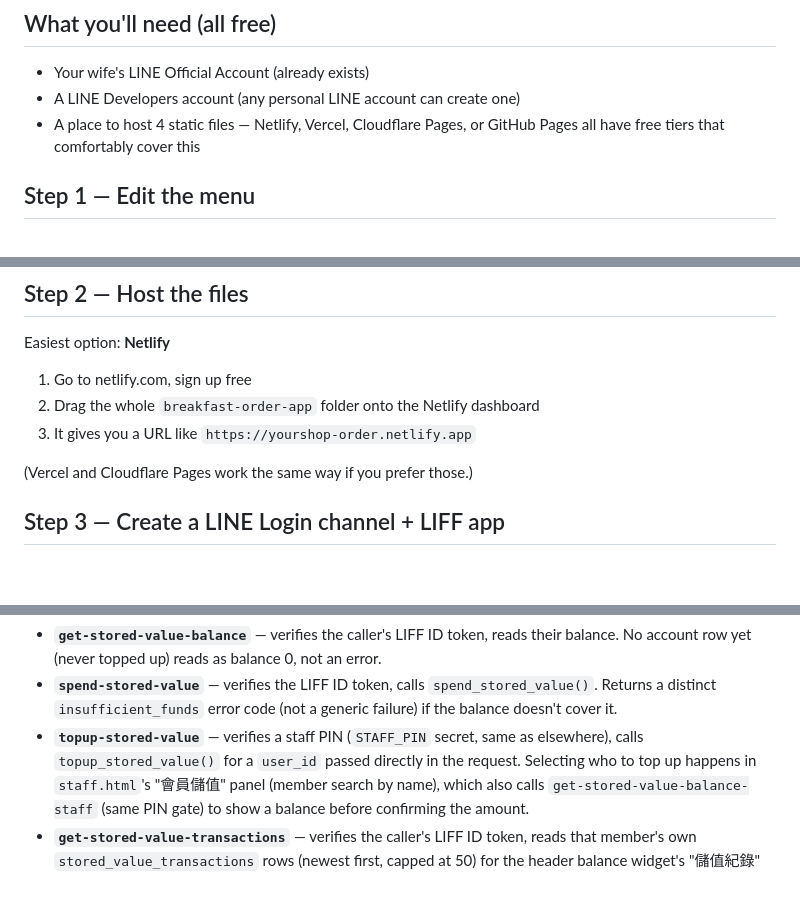
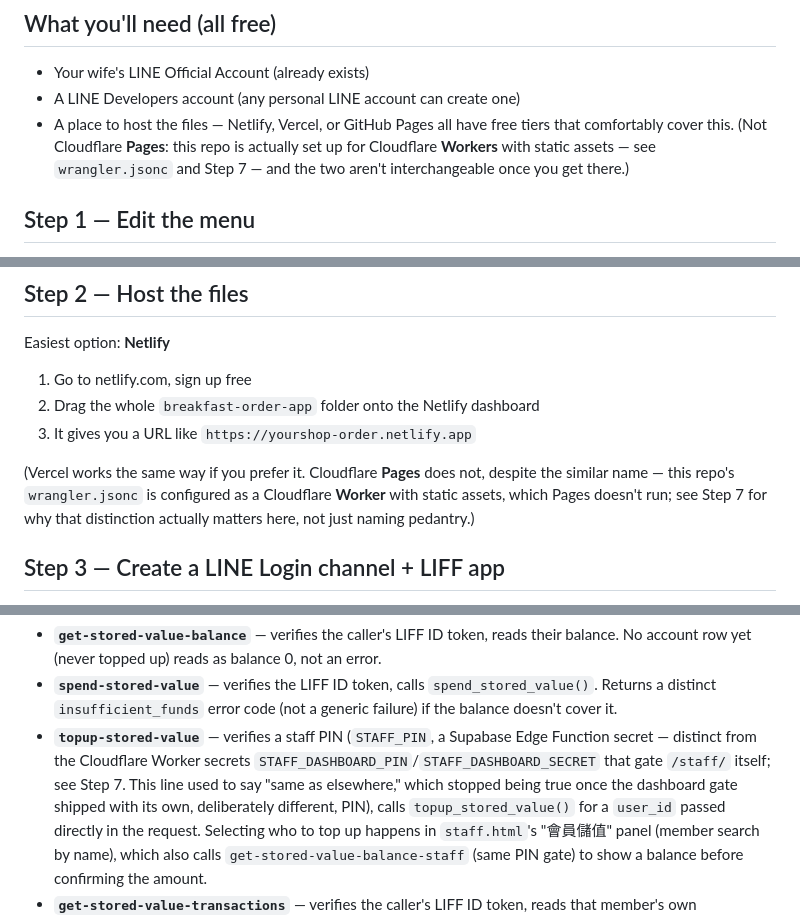
Before and after one commit to tcjabc/lovebreakfastshop, a Markdown page: README.md, 3 parts joined by grey strips. Drawn GitHub-style; blank space fills up the shorter version.

```diff
--- a/README.md
+++ b/README.md
@@ -9,8 +9,11 @@ custom domain.
 
 - Your wife's LINE Official Account (already exists)
 - A LINE Developers account (any personal LINE account can create one)
-- A place to host 4 static files — Netlify, Vercel, Cloudflare Pages, or
-  GitHub Pages all have free tiers that comfortably cover this
+- A place to host the files — Netlify, Vercel, or GitHub Pages all have
+  free tiers that comfortably cover this. (Not Cloudflare **Pages**:
+  this repo is actually set up for Cloudflare **Workers** with static
+  assets — see `wrangler.jsonc` and Step 7 — and the two aren't
+  interchangeable once you get there.)
 
 ## Step 1 — Edit the menu
 
@@ -28,7 +31,11 @@ Easiest option: **Netlify**
 2. Drag the whole `breakfast-order-app` folder onto the Netlify dashboard
 3. It gives you a URL like `https://yourshop-order.netlify.app`
 
-(Vercel and Cloudflare Pages work the same way if you prefer those.)
+(Vercel works the same way if you prefer it. Cloudflare **Pages**
+does not, despite the similar name — this repo's `wrangler.jsonc` is
+configured as a Cloudflare **Worker** with static assets, which Pages
+doesn't run; see Step 7 for why that distinction actually matters
+here, not just naming pedantry.)
 
 ## Step 3 — Create a LINE Login channel + LIFF app
 
@@ -309,8 +316,13 @@ above) before touching money:
 - **`spend-stored-value`** — verifies the LIFF ID token, calls
   `spend_stored_value()`. Returns a distinct `insufficient_funds` error
   code (not a generic failure) if the balance doesn't cover it.
-- **`topup-stored-value`** — verifies a staff PIN (`STAFF_PIN` secret,
-  same as elsewhere), calls `topup_stored_value()` for a `user_id`
+- **`topup-stored-value`** — verifies a staff PIN (`STAFF_PIN`, a
+  Supabase Edge Function secret — distinct from the Cloudflare Worker
+  secrets `STAFF_DASHBOARD_PIN`/`STAFF_DASHBOARD_SECRET` that gate
+  `/staff/` itself; see Step 7. This line used to say "same as
+  elsewhere," which stopped being true once the dashboard gate shipped
+  with its own, deliberately different, PIN), calls
+  `topup_stored_value()` for a `user_id`
   passed directly in the request. Selecting who to top up happens in
   `staff.html`'s "會員儲值" panel (member search by name), which also
   calls `get-stored-value-balance-staff` (same PIN gate) to show a
```
Also changed, not shown: other parts of README.md (+3 -1 lines), CLAUDE.md (+80 -1 lines).
